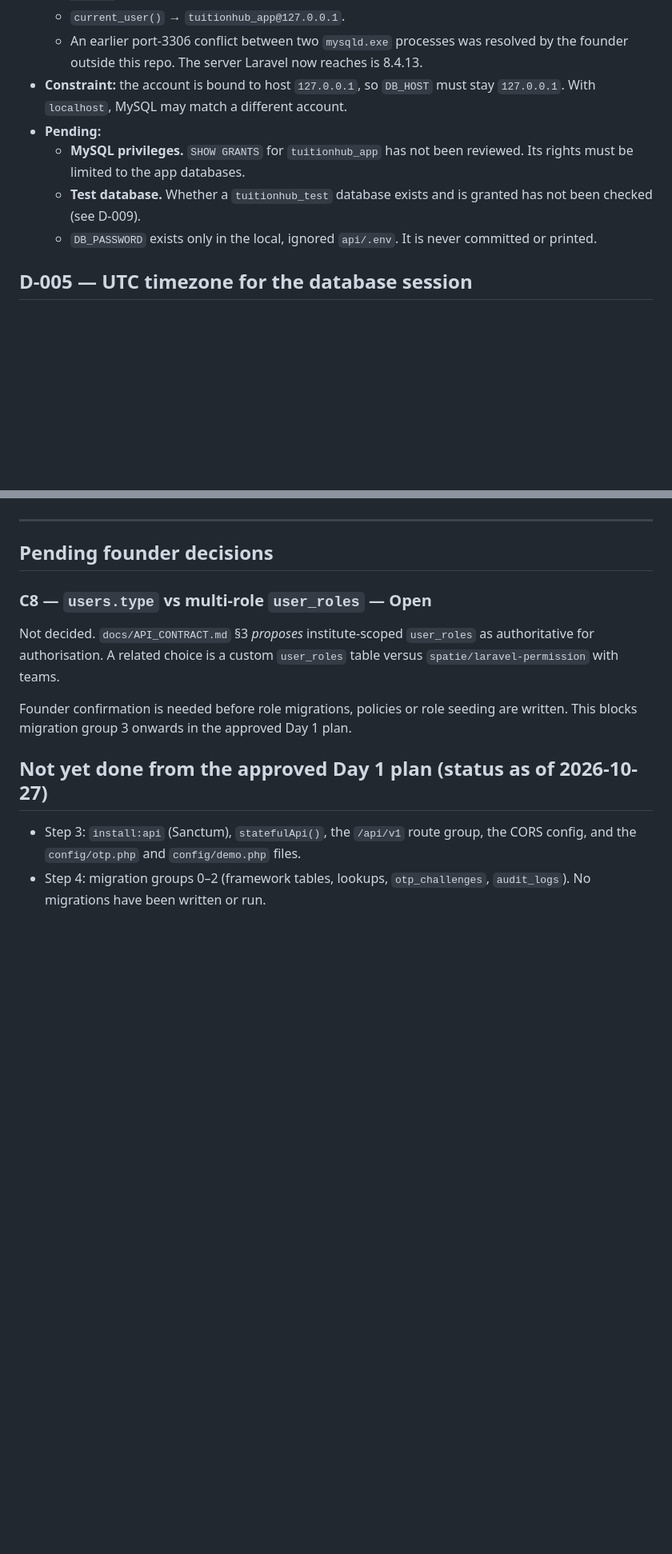
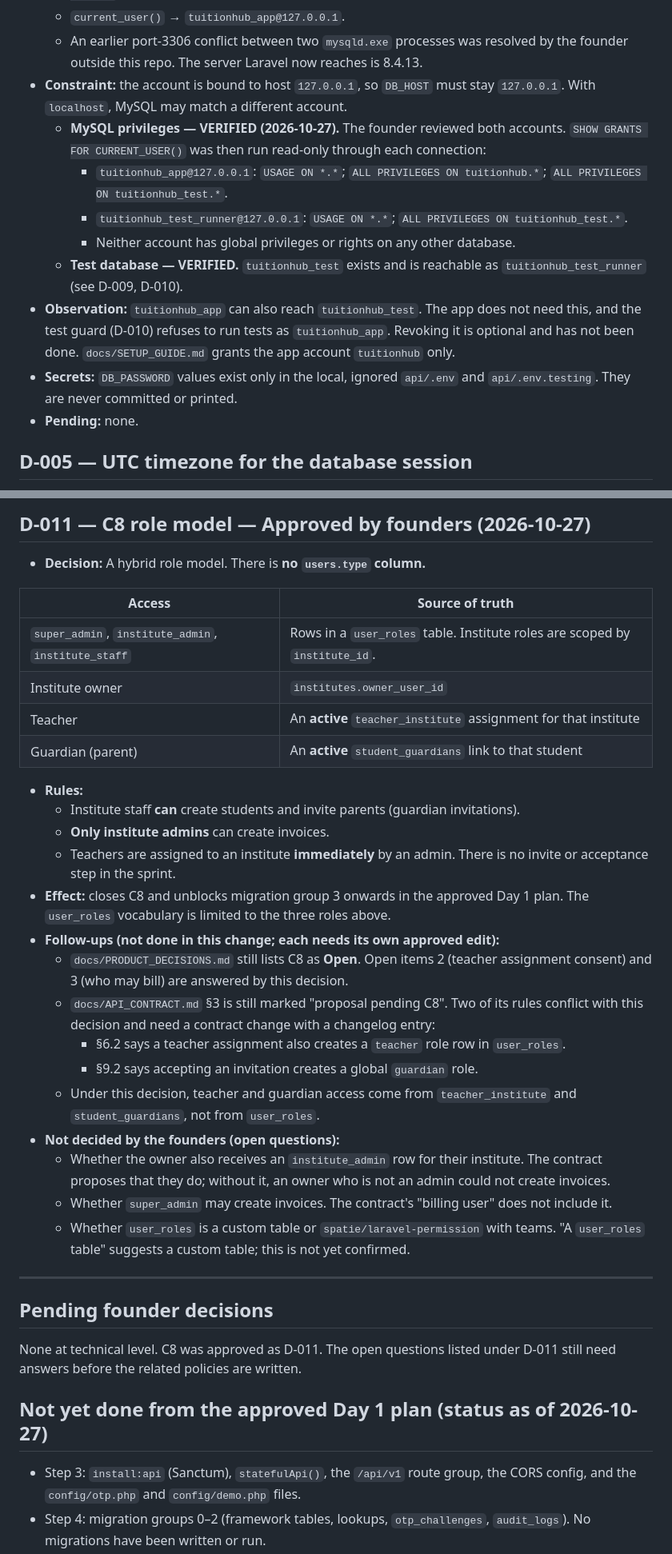
Before and after one commit to RANITHUSHENAL/tuitionhub-platform, a Markdown page: docs/DECISION_LOG.md, 2 parts joined by grey strips. Shown at 80% size. Rendered like a GitHub page; blank space fills up the shorter version.

Commit message:
docs: record test safety, C8 role model, and add local setup guide
Co-Authored-By: Claude Opus 5.5 <noreply@anthropic.com>

```diff
--- a/docs/DECISION_LOG.md
+++ b/docs/DECISION_LOG.md
@@ -59,10 +59,14 @@ Each entry separates **Verified** facts (checked by a command, with its output o
   - `current_user()` → `tuitionhub_app@127.0.0.1`.
   - An earlier port-3306 conflict between two `mysqld.exe` processes was resolved by the founder outside this repo. The server Laravel now reaches is 8.4.13.
 - **Constraint:** the account is bound to host `127.0.0.1`, so `DB_HOST` must stay `127.0.0.1`. With `localhost`, MySQL may match a different account.
-- **Pending:**
-  - **MySQL privileges.** `SHOW GRANTS` for `tuitionhub_app` has not been reviewed. Its rights must be limited to the app databases.
-  - **Test database.** Whether a `tuitionhub_test` database exists and is granted has not been checked (see D-009).
-  - `DB_PASSWORD` exists only in the local, ignored `api/.env`. It is never committed or printed.
+  - **MySQL privileges — VERIFIED (2026-10-27).** The founder reviewed both accounts. `SHOW GRANTS FOR CURRENT_USER()` was then run read-only through each connection:
+    - `tuitionhub_app@127.0.0.1`: `USAGE ON *.*`; `ALL PRIVILEGES ON tuitionhub.*`; `ALL PRIVILEGES ON tuitionhub_test.*`.
+    - `tuitionhub_test_runner@127.0.0.1`: `USAGE ON *.*`; `ALL PRIVILEGES ON tuitionhub_test.*`.
+    - Neither account has global privileges or rights on any other database.
+  - **Test database — VERIFIED.** `tuitionhub_test` exists and is reachable as `tuitionhub_test_runner` (see D-009, D-010).
+- **Observation:** `tuitionhub_app` can also reach `tuitionhub_test`. The app does not need this, and the test guard (D-010) refuses to run tests as `tuitionhub_app`. Revoking it is optional and has not been done. `docs/SETUP_GUIDE.md` grants the app account `tuitionhub` only.
+- **Secrets:** `DB_PASSWORD` values exist only in the local, ignored `api/.env` and `api/.env.testing`. They are never committed or printed.
+- **Pending:** none.
 
 ## D-005 — UTC timezone for the database session
 
@@ -117,13 +140,35 @@ Each entry separates **Verified** facts (checked by a command, with its output o
+## D-011 — C8 role model — **Approved by founders (2026-10-27)**
+
+- **Decision:** A hybrid role model. There is **no `users.type` column.**
+
+| Access | Source of truth |
+|---|---|
+| `super_admin`, `institute_admin`, `institute_staff` | Rows in a `user_roles` table. Institute roles are scoped by `institute_id`. |
+| Institute owner | `institutes.owner_user_id` |
+| Teacher | An **active** `teacher_institute` assignment for that institute |
+| Guardian (parent) | An **active** `student_guardians` link to that student |
+
+- **Rules:**
+  - Institute staff **can** create students and invite parents (guardian invitations).
+  - **Only institute admins** can create invoices.
+  - Teachers are assigned to an institute **immediately** by an admin. There is no invite or acceptance step in the sprint.
+- **Effect:** closes C8 and unblocks migration group 3 onwards in the approved Day 1 plan. The `user_roles` vocabulary is limited to the three roles above.
+- **Follow-ups (not done in this change; each needs its own approved edit):**
+  - `docs/PRODUCT_DECISIONS.md` still lists C8 as **Open**. Open items 2 (teacher assignment consent) and 3 (who may bill) are answered by this decision.
+  - `docs/API_CONTRACT.md` §3 is still marked "proposal pending C8". Two of its rules conflict with this decision and need a contract change with a changelog entry:
+    - §6.2 says a teacher assignment also creates a `teacher` role row in `user_roles`.
+    - §9.2 says accepting an invitation creates a global `guardian` role.
+  - Under this decision, teacher and guardian access come from `teacher_institute` and `student_guardians`, not from `user_roles`.
+- **Not decided by the founders (open questions):**
+  - Whether the owner also receives an `institute_admin` row for their institute. The contract proposes that they do; without it, an owner who is not an admin could not create invoices.
+  - Whether `super_admin` may create invoices. The contract's "billing user" does not include it.
+  - Whether `user_roles` is a custom table or `spatie/laravel-permission` with teams. "A `user_roles` table" suggests a custom table; this is not yet confirmed.
 
 ---
 
 ## Pending founder decisions
 
-### C8 — `users.type` vs multi-role `user_roles` — **Open**
-
-Not decided. `docs/API_CONTRACT.md` §3 *proposes* institute-scoped `user_roles` as authoritative for authorisation. A related choice is a custom `user_roles` table versus `spatie/laravel-permission` with teams.
-
-Founder confirmation is needed before role migrations, policies or role seeding are written. This blocks migration group 3 onwards in the approved Day 1 plan.
+None at technical level. C8 was approved as D-011. The open questions listed under D-011 still need answers before the related policies are written.
 
 ## Not yet done from the approved Day 1 plan (status as of 2026-10-27)
 
```
Also changed, not shown: other parts of docs/DECISION_LOG.md (+23 -4 lines), docs/SETUP_GUIDE.md (added, +145 -0 lines).
